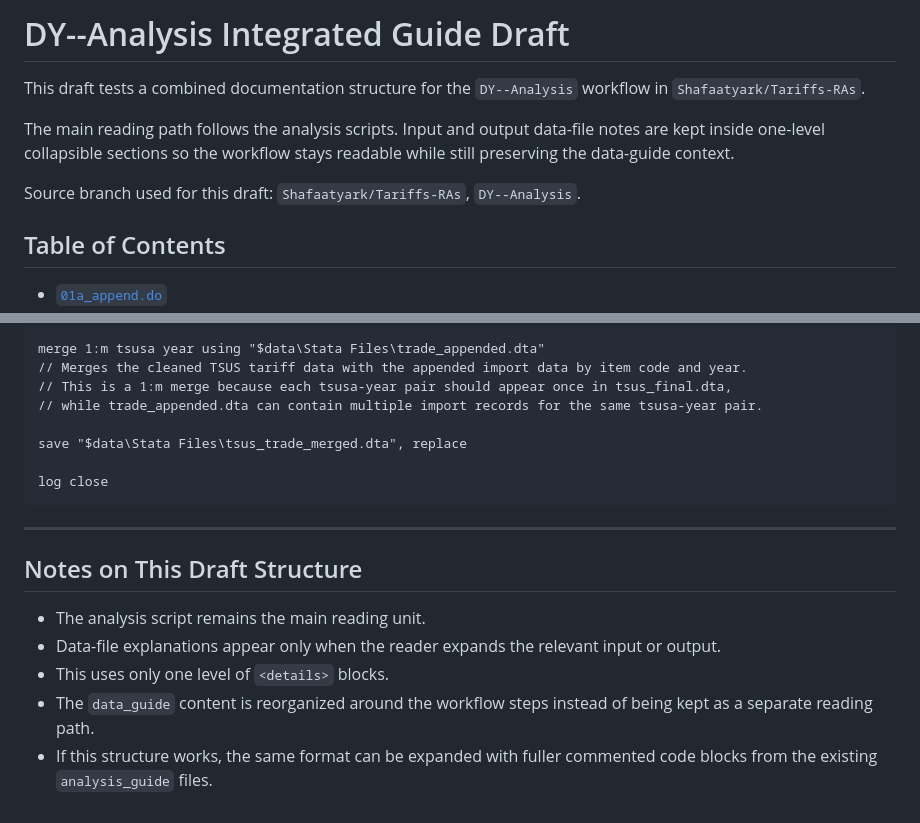
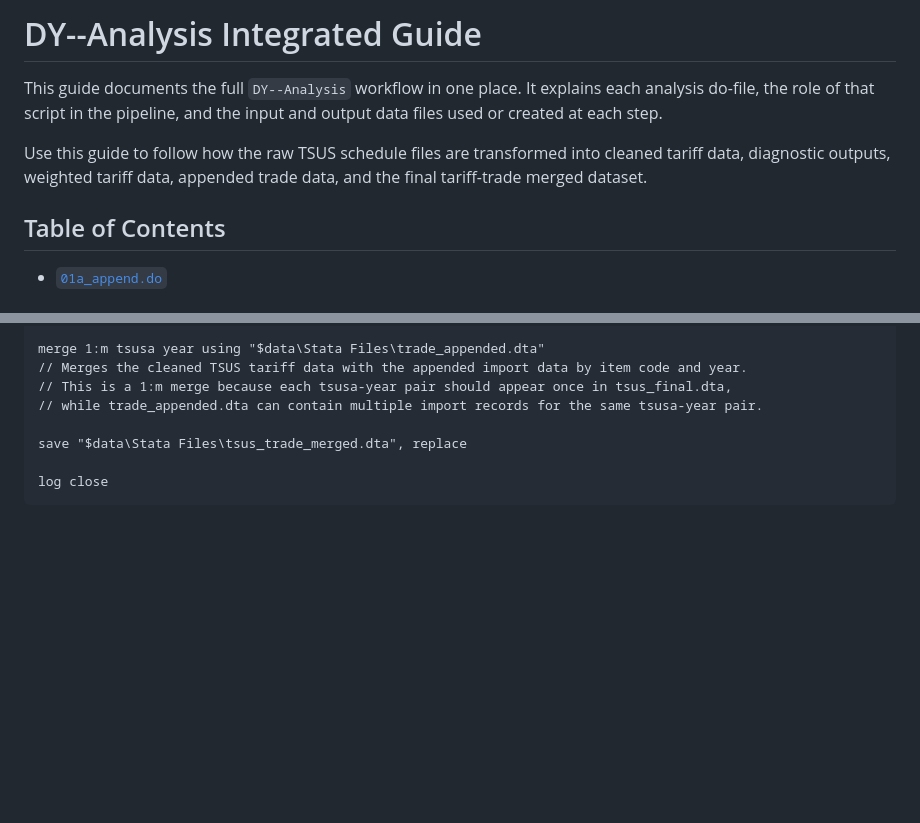
Before and after one commit to Kevinkdy/Sandbox, a Markdown page: dy-analysis-integrated-guide.md, 2 parts joined by grey strips. Rendered like a GitHub page; folded sections open; blank space fills up the shorter version.

Commit message:
Clarify integrated DY--Analysis guide purpose

````diff
--- a/dy-analysis-integrated-guide.md
+++ b/dy-analysis-integrated-guide.md
@@ -1,10 +1,8 @@
-# DY--Analysis Integrated Guide Draft
+# DY--Analysis Integrated Guide
 
-This draft tests a combined documentation structure for the `DY--Analysis` workflow in `Shafaatyark/Tariffs-RAs`.
+This guide documents the full `DY--Analysis` workflow in one place. It explains each analysis do-file, the role of that script in the pipeline, and the input and output data files used or created at each step.
 
-The main reading path follows the analysis scripts. Input and output data-file notes are kept inside one-level collapsible sections so the workflow stays readable while still preserving the data-guide context.
-
-Source branch used for this draft: `Shafaatyark/Tariffs-RAs`, `DY--Analysis`.
+Use this guide to follow how the raw TSUS schedule files are transformed into cleaned tariff data, diagnostic outputs, weighted tariff data, appended trade data, and the final tariff-trade merged dataset.
 
 ## Table of Contents
 
@@ -1208,13 +1206,3 @@ log close
 ```
 
 </details>
-
----
-
-## Notes on This Draft Structure
-
-- The analysis script remains the main reading unit.
-- Data-file explanations appear only when the reader expands the relevant input or output.
-- This uses only one level of `<details>` blocks.
-- The `data_guide` content is reorganized around the workflow steps instead of being kept as a separate reading path.
-- If this structure works, the same format can be expanded with fuller commented code blocks from the existing `analysis_guide` files.
````
